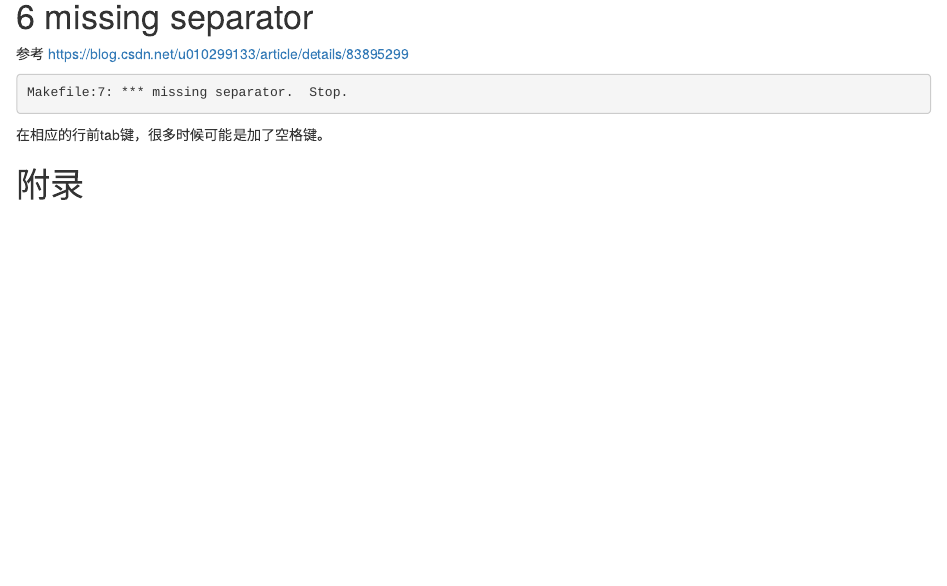
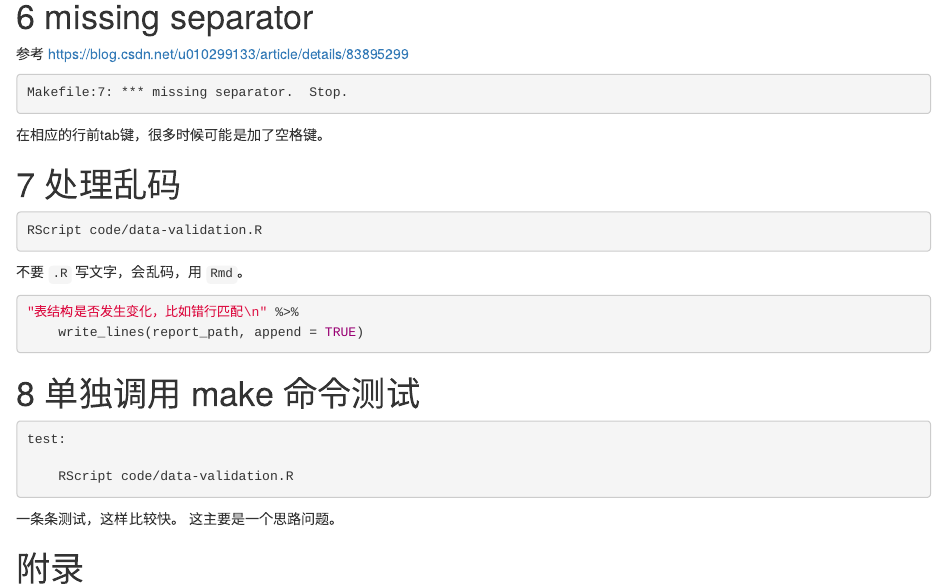
Before and after one commit to JiaxiangBU/learn_make, an R Markdown document (cookbook.Rmd): the page in a window 1100 px wide, from 2280 px down. Rendered offline with R 4.5, knitr and Pandoc, with nearby package versions; drawn as R Markdown's standard HTML page in place of the format the file asks for.

Commit message:
build gitbook

````diff
--- a/cookbook.Rmd
+++ b/cookbook.Rmd
@@ -150,6 +150,30 @@ Makefile:7: *** missing separator.  Stop.
 
 在相应的行前tab键，很多时候可能是加了空格键。
 
+# 处理乱码
+
+```bash
+RScript code/data-validation.R
+```
+
+不要 `.R` 写文字，会乱码，用 `Rmd`。
+
+```r
+"表结构是否发生变化，比如错行匹配\n" %>%
+    write_lines(report_path, append = TRUE)
+```
+
+# 单独调用 make 命令测试
+
+```bash
+test:
+
+	RScript code/data-validation.R
+```
+
+一条条测试，这样比较快。
+这主要是一个思路问题。
+
 # 附录 {-}
 
 # 参考文献 {-}
````
Also changed, not shown: cookbook.html.
